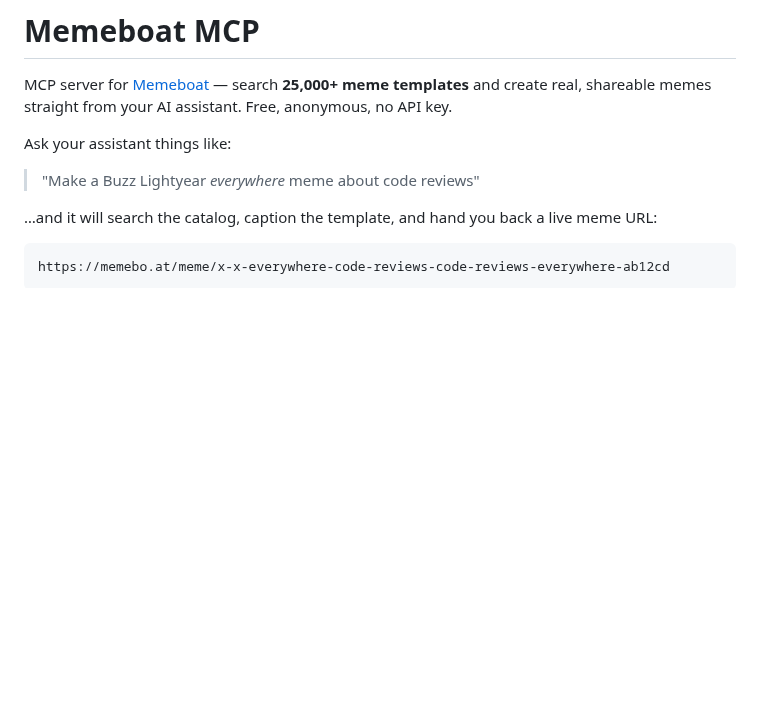
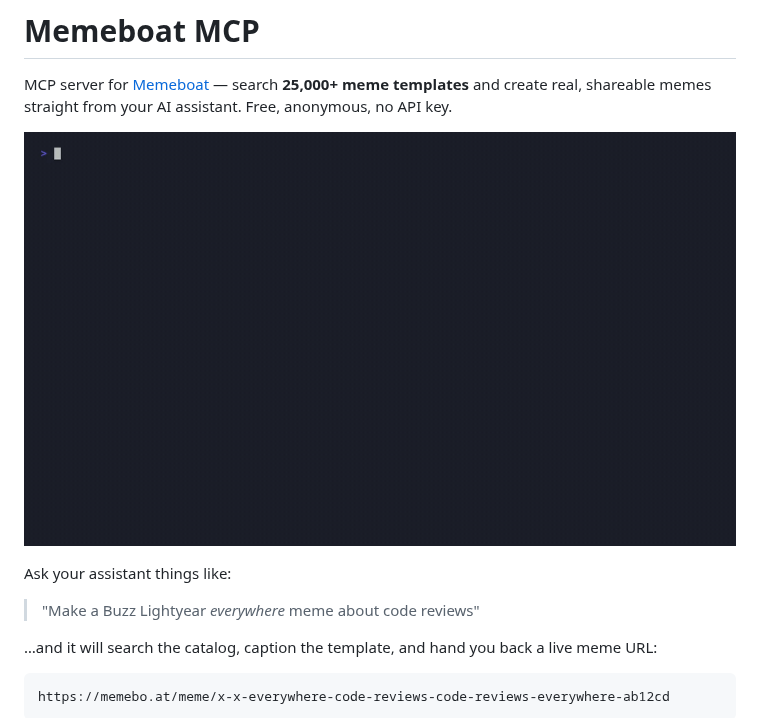
Before and after one commit to memebo-at/memeboat-mcp, a Markdown page: README.md, the part around the change. Rendered like a GitHub page; pictures changed too: demo.gif (added); blank space fills up the shorter version.

Commit message:
docs: VHS demo gif — claude mcp add → prompt → live meme
Real recorded session (no mocks): install one-liner, claude -p prompt,
actual memebo.at URL, closing shot of the rendered meme. Home path is
masked to ~ in the recording.

Co-Authored-By: Claude Fable 5 <noreply@anthropic.com>

```diff
--- a/README.md
+++ b/README.md
@@ -1,6 +1,8 @@
 # Memeboat MCP
 
 MCP server for [Memeboat](https://memebo.at) — search **25,000+ meme templates** and create real, shareable memes straight from your AI assistant. Free, anonymous, no API key.
+
+![Demo: Claude creates a meme via memeboat-mcp](./demo.gif)
 
 Ask your assistant things like:
 
```
